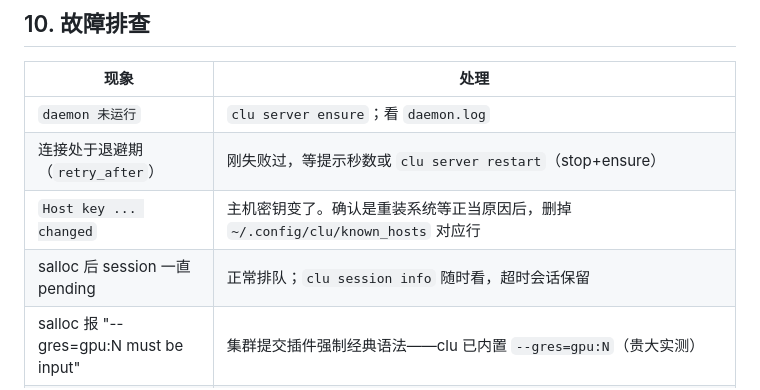
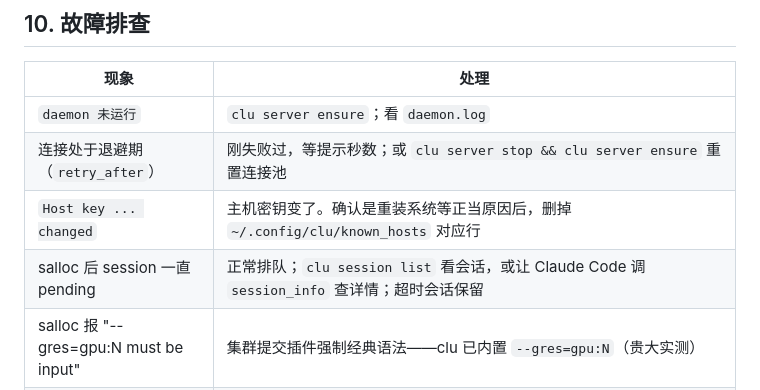
Before and after one commit to QiandingHuang666/clu-ssh, a Markdown page: docs/usage.md, the part around the change. Drawn GitHub-style.

Commit message:
docs: 修正不存在的命令（server restart / session info）
Co-Authored-By: Claude Sonnet 5 <noreply@anthropic.com>

```diff
--- a/docs/usage.md
+++ b/docs/usage.md
@@ -284,9 +284,9 @@ clu forward list && clu forward remove fwd-1
 | 现象 | 处理 |
 |---|---|
 | `daemon 未运行` | `clu server ensure`；看 `daemon.log` |
-| 连接处于退避期（`retry_after`） | 刚失败过，等提示秒数或 `clu server restart`（stop+ensure） |
+| 连接处于退避期（`retry_after`） | 刚失败过，等提示秒数；或 `clu server stop && clu server ensure` 重置连接池 |
 | `Host key ... changed` | 主机密钥变了。确认是重装系统等正当原因后，删掉 `~/.config/clu/known_hosts` 对应行 |
-| salloc 后 session 一直 pending | 正常排队；`clu session info` 随时看，超时会话保留 |
+| salloc 后 session 一直 pending | 正常排队；`clu session list` 看会话，或让 Claude Code 调 `session_info` 查详情；超时会话保留 |
 | salloc 报 "--gres=gpu:N must be input" | 集群提交插件强制经典语法——clu 已内置 `--gres=gpu:N`（贵大实测） |
 | attach 后 hostname 是登录节点 | 已修复：clu 用 `srun bash` 落计算节点（无 SallocDefaultCommand 的集群 salloc 默认本地执行） |
 | attach 后无提示符/配置未生效 | 已修复：`srun --pty bash -l` 持真终端并走登录 shell；日志改用 tmux pipe-pane（tee 管道会让 srun 拒绝 --pty） |
```
